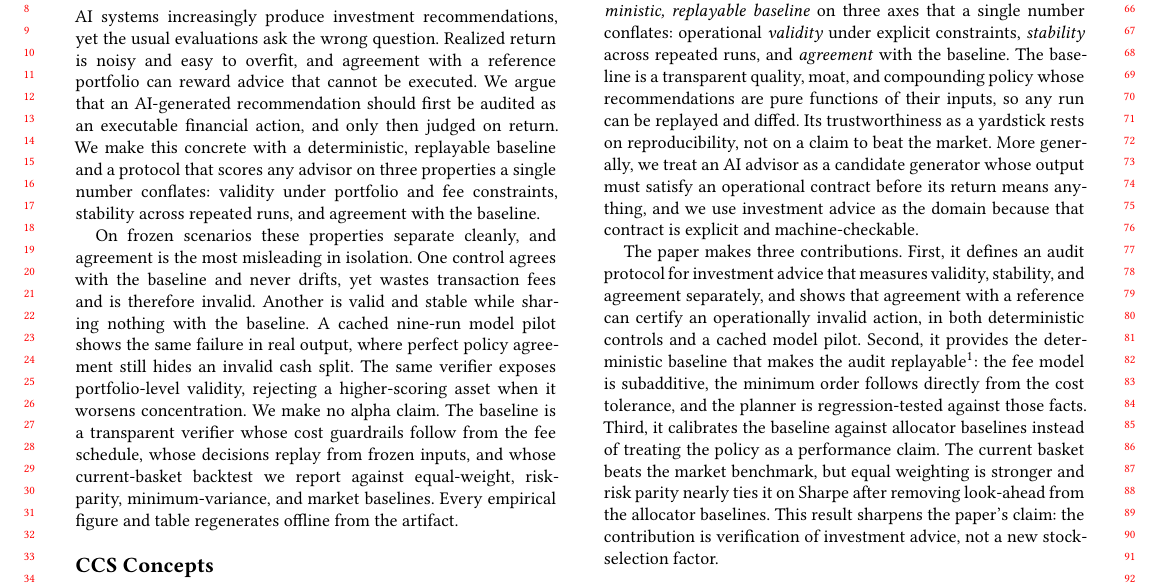
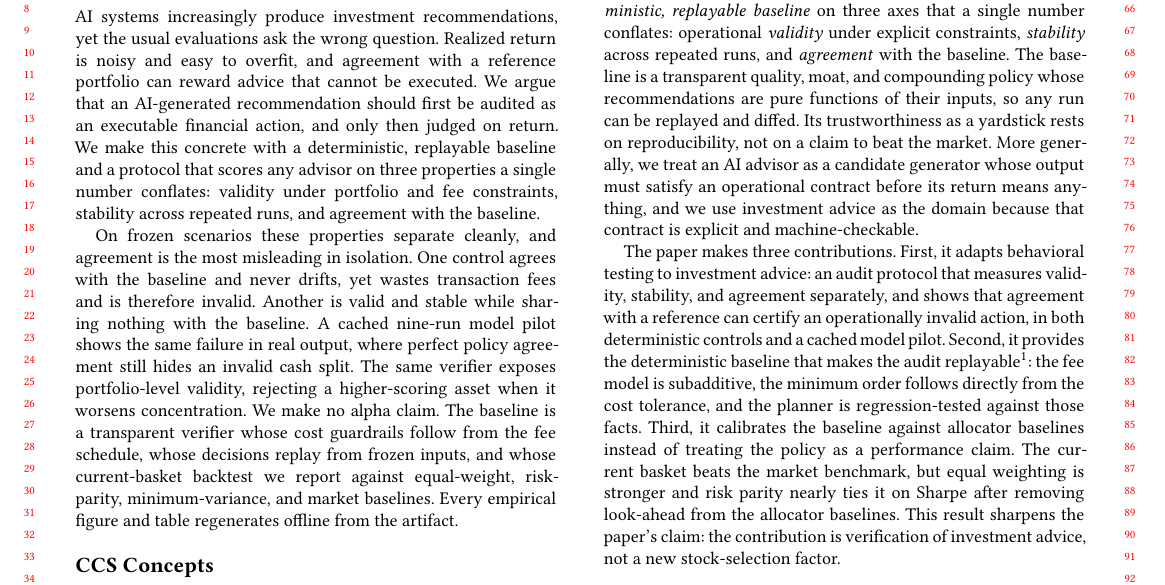
Before and after one commit to sidneibarbieri/arenawealth-pro, a LaTeX paper (paper/main.tex): part of page 1 of 8, cut so that both start at the same text. Compiled offline with pdfLaTeX.

Commit message:
Frame the contribution as behavioral testing for financial actions

```diff
--- a/paper/main.tex
+++ b/paper/main.tex
@@ -110,10 +110,11 @@ satisfy an operational contract before its return means anything, and we use
 investment advice as the domain because that contract is explicit and
 machine-checkable.
 
-The paper makes three contributions. First, it defines an audit protocol for
-investment advice that measures validity, stability, and agreement separately,
-and shows that agreement with a reference can certify an operationally invalid
-action, in both deterministic controls and a cached model pilot. Second, it
+The paper makes three contributions. First, it adapts behavioral testing to
+investment advice: an audit protocol that measures validity, stability, and
+agreement separately, and shows that agreement with a reference can certify an
+operationally invalid action, in both deterministic controls and a cached model
+pilot. Second, it
 provides the deterministic baseline that makes the audit
 replayable\footnote{\url{https://anonymous.4open.science/api/repo/arenawealth-reproducibility-artifact-9F3C/zip}.
 The artifact will be publicly released after completion of the double-blind
```
